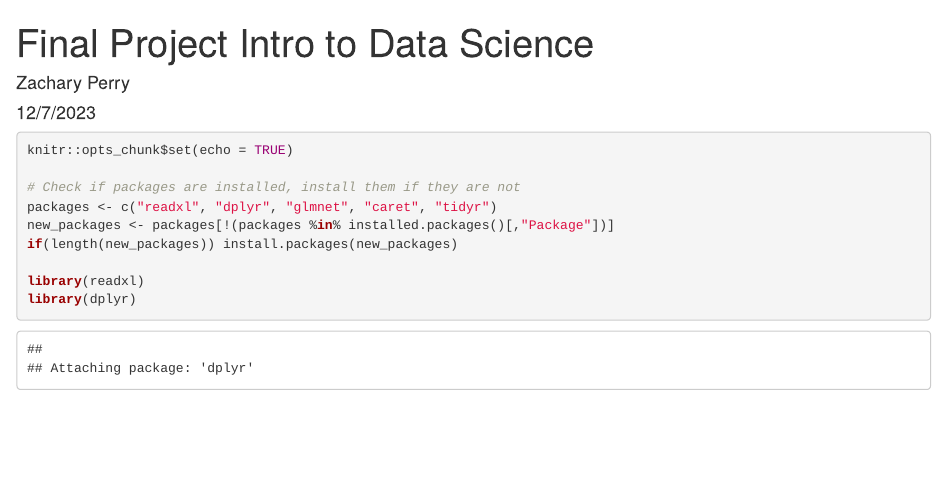
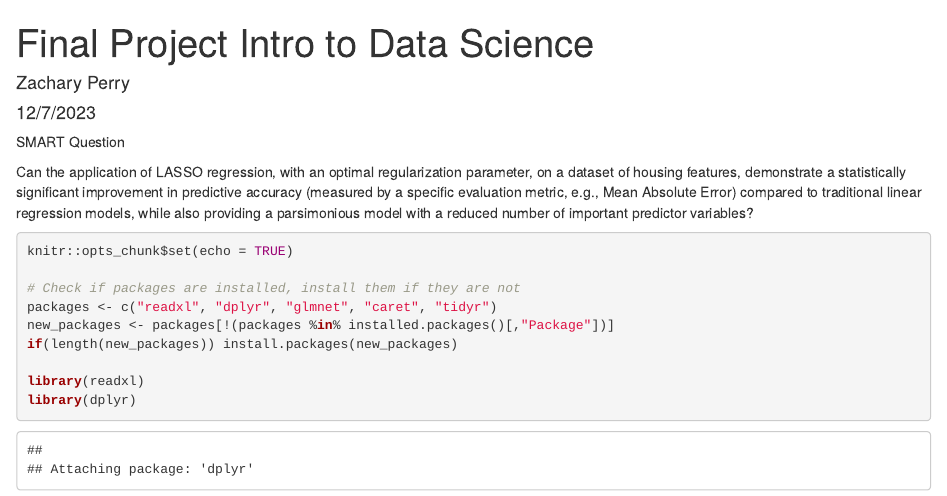
Before and after one commit to bharathgenji/US-Apartment-Market-Insights, an R Markdown document (Zachary_Perry_Final/final_zachary_perry_r_code.Rmd): the page in a window 1100 px wide, from its top. The pictures show the output file Zachary_Perry_Final/final_zachary_perry_r_code.html that the author committed with the source, opened offline.

Commit message:
Once again updating the code stack for the rmd and html

````diff
--- a/Zachary_Perry_Final/final_zachary_perry_r_code.Rmd
+++ b/Zachary_Perry_Final/final_zachary_perry_r_code.Rmd
@@ -4,6 +4,10 @@ author: "Zachary Perry"
 date: "12/7/2023"
 output: html_document
 ---
+
+SMART Question
+
+Can the application of LASSO regression, with an optimal regularization parameter, on a dataset of housing features, demonstrate a statistically significant improvement in predictive accuracy (measured by a specific evaluation metric, e.g., Mean Absolute Error) compared to traditional linear regression models, while also providing a parsimonious model with a reduced number of important predictor variables?
 
 ```{r setup, include=TRUE}
 knitr::opts_chunk$set(echo = TRUE)
````
Also changed, not shown: Zachary_Perry_Final/final_zachary_perry_r_code.html.
